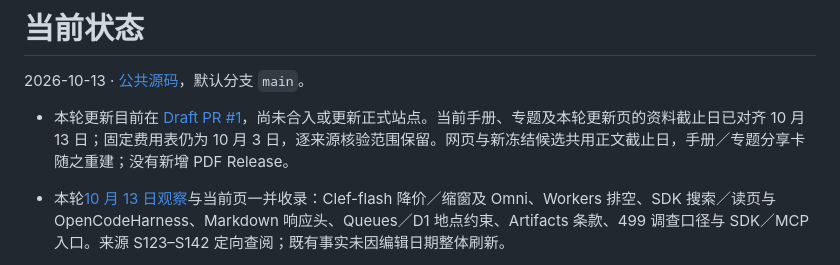
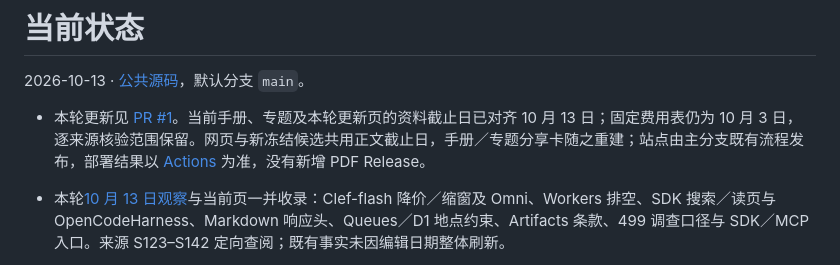
Before and after one commit to IndelibleVivi/cf-fieldbook, a Markdown page: docs/current-state.md, the part around the change. Rendered like a GitHub page.

Commit message:
finalize publication state for merge

```diff
--- a/docs/current-state.md
+++ b/docs/current-state.md
@@ -2,7 +2,7 @@
 
 2026-10-13 · [公共源码](https://github.com/IndelibleVivi/cf-fieldbook)，默认分支 `main`。
 
-- 本轮更新目前在 [Draft PR #1](https://github.com/IndelibleVivi/cf-fieldbook/pull/1)，尚未合入或更新正式站点。当前手册、专题及本轮更新页的资料截止日已对齐 10 月 13 日；固定费用表仍为 10 月 3 日，逐来源核验范围保留。网页与新冻结候选共用正文截止日，手册／专题分享卡随之重建；没有新增 PDF Release。
+- 本轮更新见 [PR #1](https://github.com/IndelibleVivi/cf-fieldbook/pull/1)。当前手册、专题及本轮更新页的资料截止日已对齐 10 月 13 日；固定费用表仍为 10 月 3 日，逐来源核验范围保留。网页与新冻结候选共用正文截止日，手册／专题分享卡随之重建；站点由主分支既有流程发布，部署结果以 [Actions](https://github.com/IndelibleVivi/cf-fieldbook/actions) 为准，没有新增 PDF Release。
 
 - 本轮[10 月 13 日观察](../reports/2026-10-13.md)与当前页一并收录：Clef-flash 降价／缩窗及 Omni、Workers 排空、SDK 搜索／读页与 OpenCodeHarness、Markdown 响应头、Queues／D1 地点约束、Artifacts 条款、499 调查口径与 SDK／MCP 入口。来源 S123–S142 定向查阅；既有事实未因编辑日期整体刷新。
 - 更新接口实际处理了来源→数据→正文→例子传播；修复 JSON `source` 单值漏检，仍支持 `sources` 数组。决策例子补齐 S79 的正文引用，并覆盖四款模型的文本／JSON 外壳。`sync/check` 只同步登记事实块；表外建议另做编辑审阅，`due` 仍只检查登记复核日。
```
Also changed, not shown: CHANGELOG.md (+1 -1 lines).
